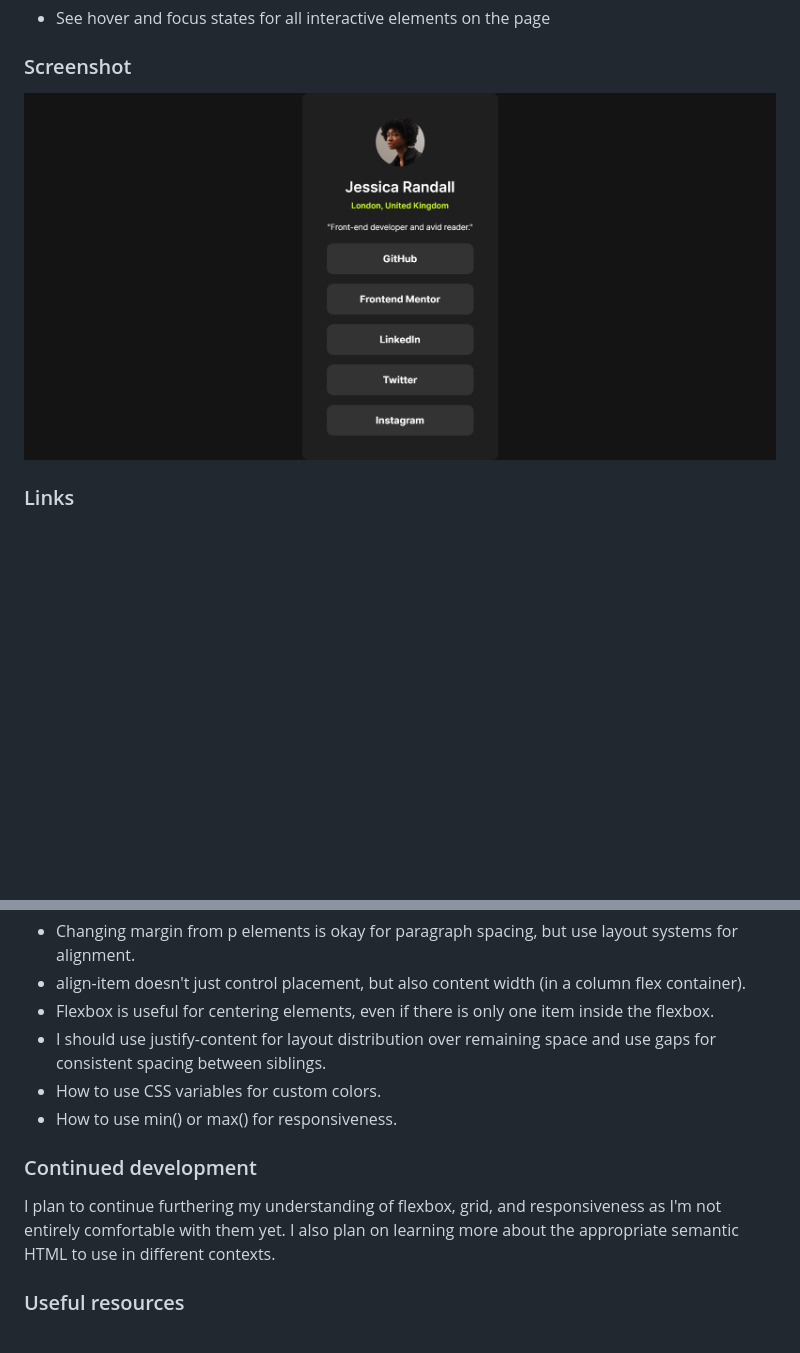
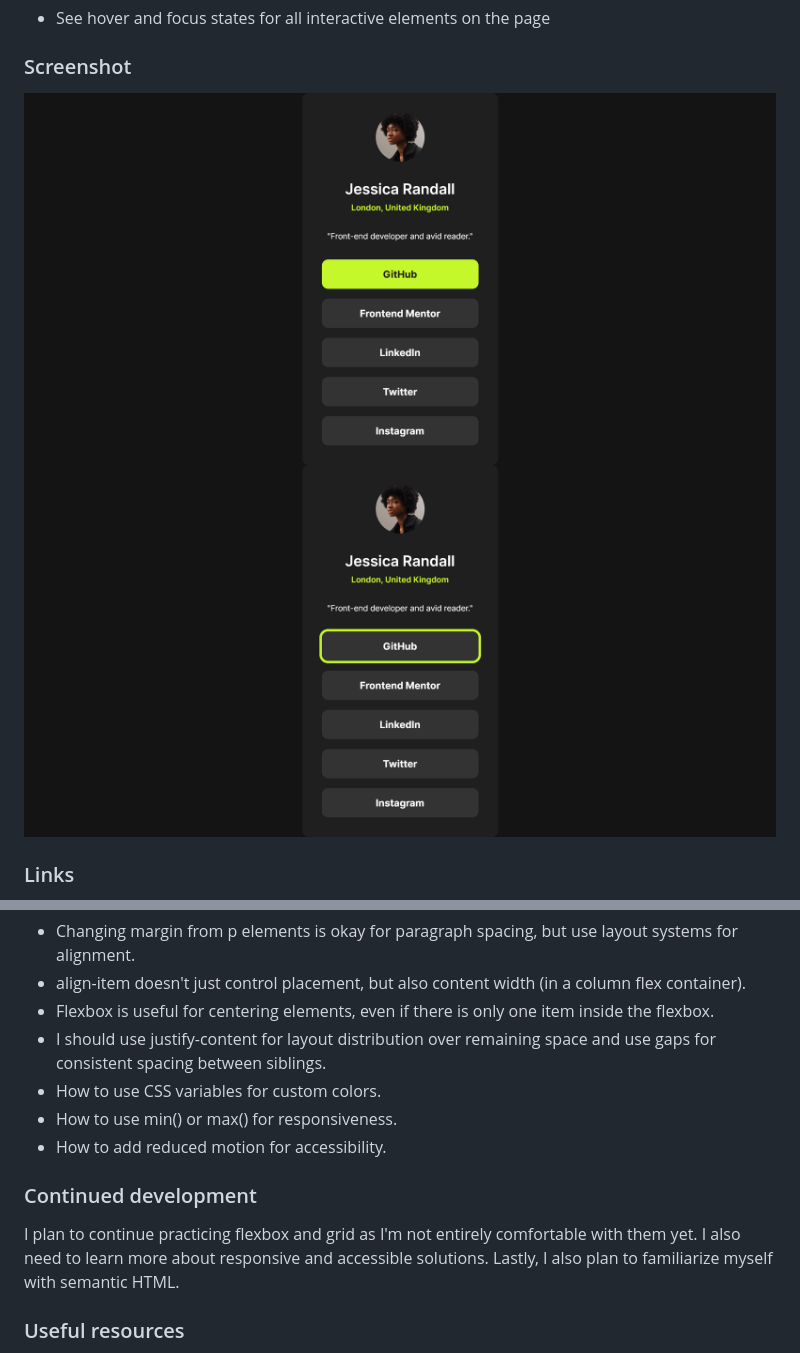
Before and after one commit to KarinaMay0/frontend-mentor-social-links-profile, a Markdown page: README.md, 2 parts joined by grey strips. GitHub-like rendering; pictures changed too: design/solution-screenshot-1.png (added), design/solution-screenshot-2.png (added), design/solution-screenshot.png (deleted); blank space fills up the shorter version.

Commit message:
accessibility for reduced motion and focus-visible

```diff
--- a/README.md
+++ b/README.md
@@ -26,7 +26,8 @@ Users should be able to:
 
 ### Screenshot
 
-![](./design/solution-screenshot.png)
+![](./design/solution-screenshot-1.png)
+![](./design/solution-screenshot-2.png)
 
 ### Links
 
@@ -49,10 +50,11 @@ Users should be able to:
 - I should use justify-content for layout distribution over remaining space and use gaps for consistent spacing between siblings.
 - How to use CSS variables for custom colors.
 - How to use min() or max() for responsiveness.
+- How to add reduced motion for accessibility.
 
 ### Continued development
 
-I plan to continue furthering my understanding of flexbox, grid, and responsiveness as I'm not entirely comfortable with them yet. I also plan on learning more about the appropriate semantic HTML to use in different contexts.
+I plan to continue practicing flexbox and grid as I'm not entirely comfortable with them yet. I also need to learn more about responsive and accessible solutions. Lastly, I also plan to familiarize myself with semantic HTML.
 
 ### Useful resources
 
```
Also changed, not shown: 1 other file.
